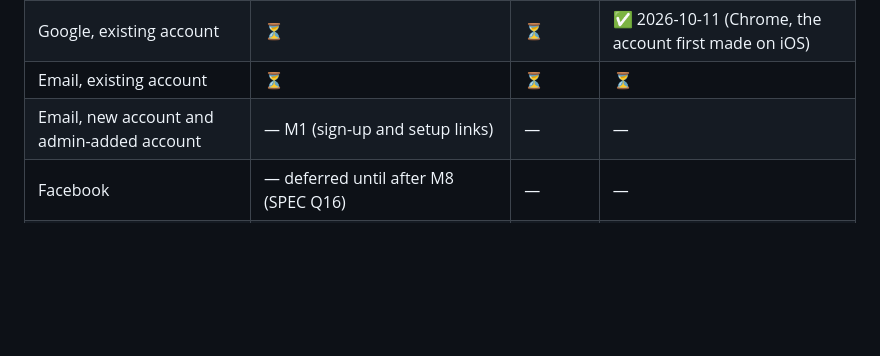
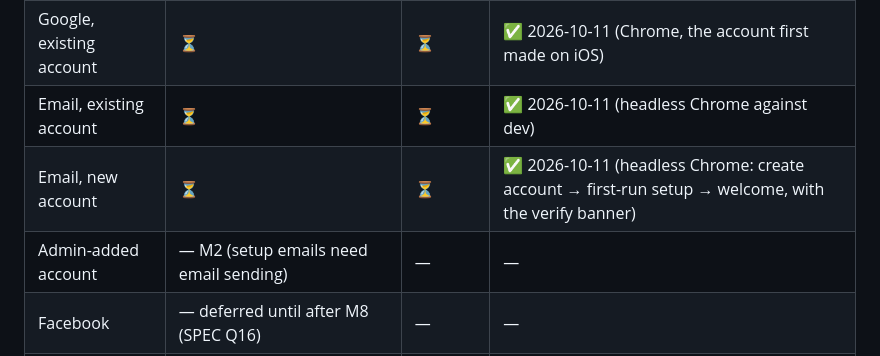
Before and after one commit to jfreema/battleplan, a Markdown page: docs/spikes/M0.md, the part around the change. Drawn GitHub-style; blank space fills up the shorter version.

Commit message:
Sign-in matrix: email sign-in and account creation pass on web against dev

```diff
--- a/docs/spikes/M0.md
+++ b/docs/spikes/M0.md
@@ -49,8 +49,9 @@ Short results for the five M0 spikes (SPEC §9). Each says what was tried, what
 |---|---|---|---|
 | Google, new account | ✅ 2026-10-11 (Simulator, dev project) | ⏳ | ✅ 2026-10-11 (Chrome) |
 | Google, existing account | ⏳ | ⏳ | ✅ 2026-10-11 (Chrome, the account first made on iOS) |
-| Email, existing account | ⏳ | ⏳ | ⏳ |
-| Email, new account and admin-added account | — M1 (sign-up and setup links) | — | — |
+| Email, existing account | ⏳ | ⏳ | ✅ 2026-10-11 (headless Chrome against dev) |
+| Email, new account | ⏳ | ⏳ | ✅ 2026-10-11 (headless Chrome: create account → first-run setup → welcome, with the verify banner) |
+| Admin-added account | — M2 (setup emails need email sending) | — | — |
 | Facebook | — deferred until after M8 (SPEC Q16) | — | — |
 | Apple | — needs the Apple membership (roadmap task 109) | — | — |
 
```
